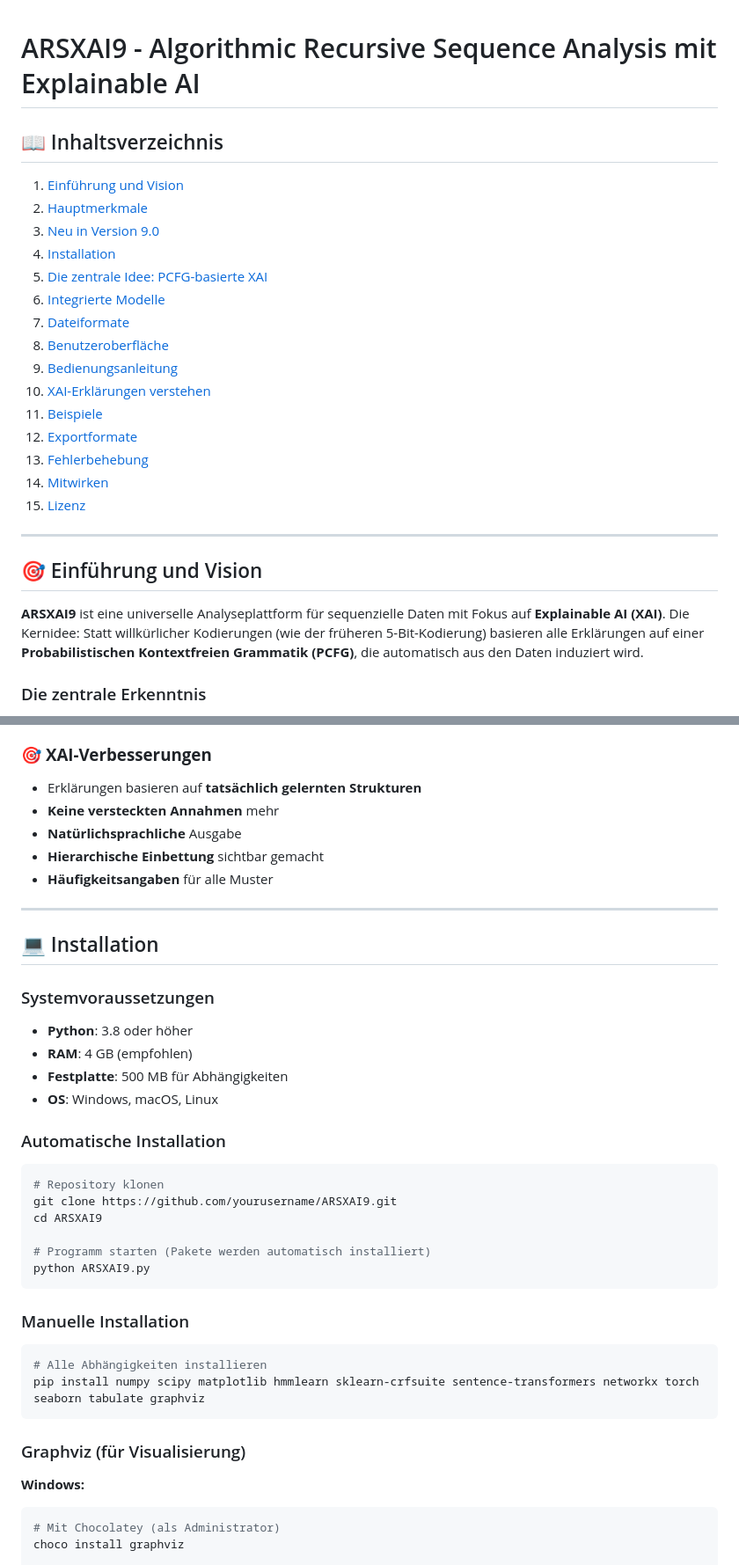
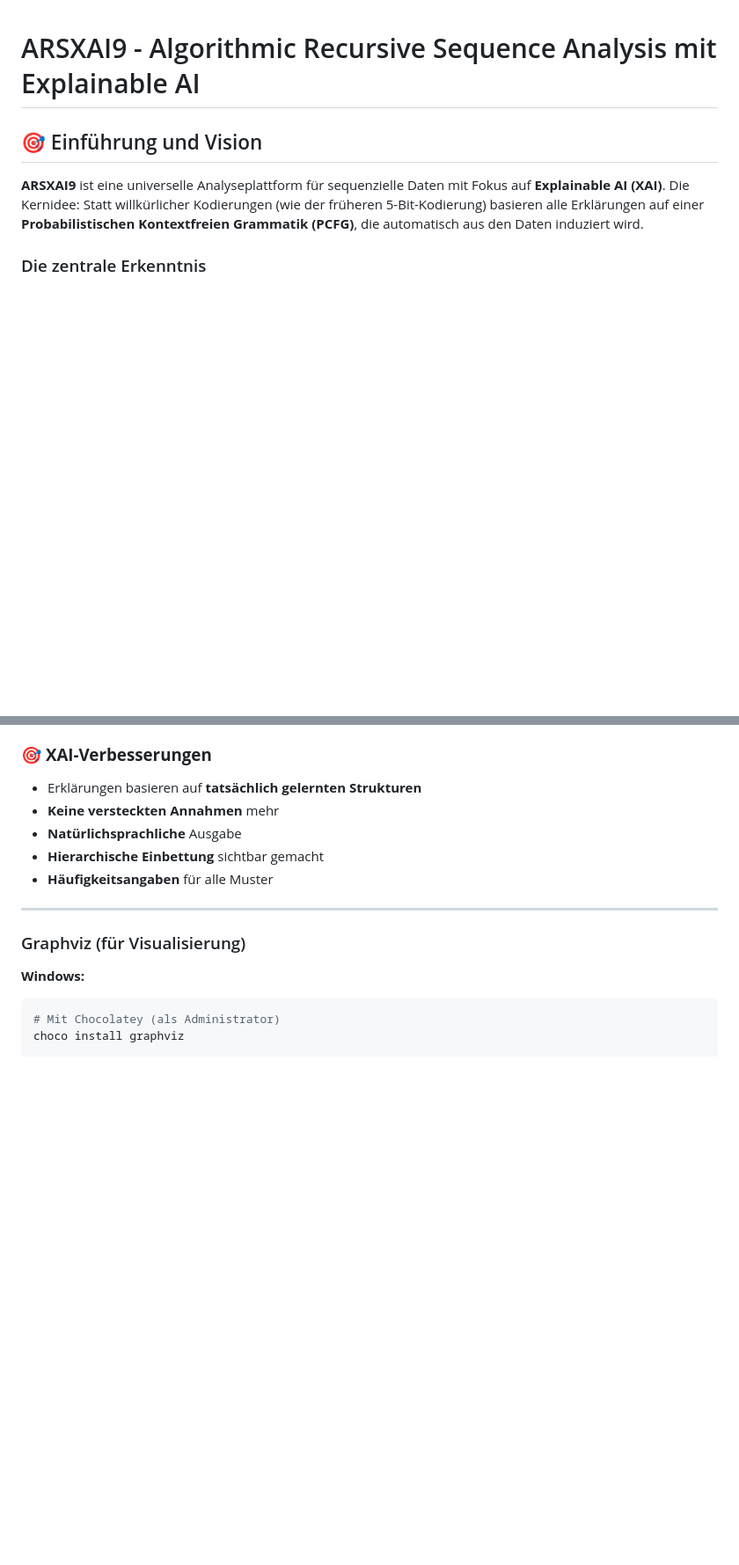
Before and after one commit to pkoopongithub/ARS_ExplainableAI, a Markdown page: readme9.md, 2 parts joined by grey strips. Shown at 88% size. Drawn GitHub-style; blank space fills up the shorter version.

````diff
--- a/readme9.md
+++ b/readme9.md
@@ -1,24 +1,6 @@
 # ARSXAI9 - Algorithmic Recursive Sequence Analysis mit Explainable AI
 
-## 📖 Inhaltsverzeichnis
 
-1. [Einführung und Vision](#-einführung-und-vision)
-2. [Hauptmerkmale](#-hauptmerkmale)
-3. [Neu in Version 9.0](#-neu-in-version-90)
-4. [Installation](#-installation)
-5. [Die zentrale Idee: PCFG-basierte XAI](#-die-zentrale-idee-pcfg-basierte-xai)
-6. [Integrierte Modelle](#-integrierte-modelle)
-7. [Dateiformate](#-dateiformate)
-8. [Benutzeroberfläche](#-benutzeroberfläche)
-9. [Bedienungsanleitung](#-bedienungsanleitung)
-10. [XAI-Erklärungen verstehen](#-xai-erklärungen-verstehen)
-11. [Beispiele](#-beispiele)
-12. [Exportformate](#-exportformate)
-13. [Fehlerbehebung](#-fehlerbehebung)
-14. [Mitwirken](#-mitwirken)
-15. [Lizenz](#-lizenz)
-
----
 
 ## 🎯 Einführung und Vision
 
@@ -99,33 +81,6 @@ Wiederkehrende Muster in Sequenzen sind die natürliche Grundlage für Erklärun
 - **Häufigkeitsangaben** für alle Muster
 
 ---
-
-## 💻 Installation
-
-### Systemvoraussetzungen
-
-- **Python**: 3.8 oder höher
-- **RAM**: 4 GB (empfohlen)
-- **Festplatte**: 500 MB für Abhängigkeiten
-- **OS**: Windows, macOS, Linux
-
-### Automatische Installation
-
-```bash
-# Repository klonen
-git clone https://github.com/yourusername/ARSXAI9.git
-cd ARSXAI9
-
-# Programm starten (Pakete werden automatisch installiert)
-python ARSXAI9.py
-```
-
-### Manuelle Installation
-
-```bash
-# Alle Abhängigkeiten installieren
-pip install numpy scipy matplotlib hmmlearn sklearn-crfsuite sentence-transformers networkx torch seaborn tabulate graphviz
-```
 
 ### Graphviz (für Visualisierung)
 
````
Also changed, not shown: other parts of readme9.md (+0 -12 lines).
